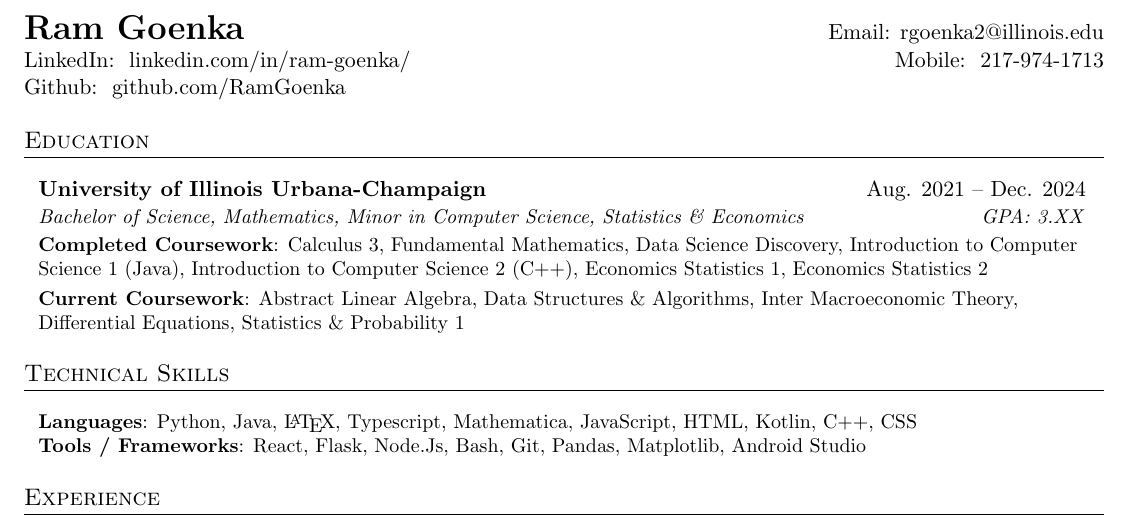
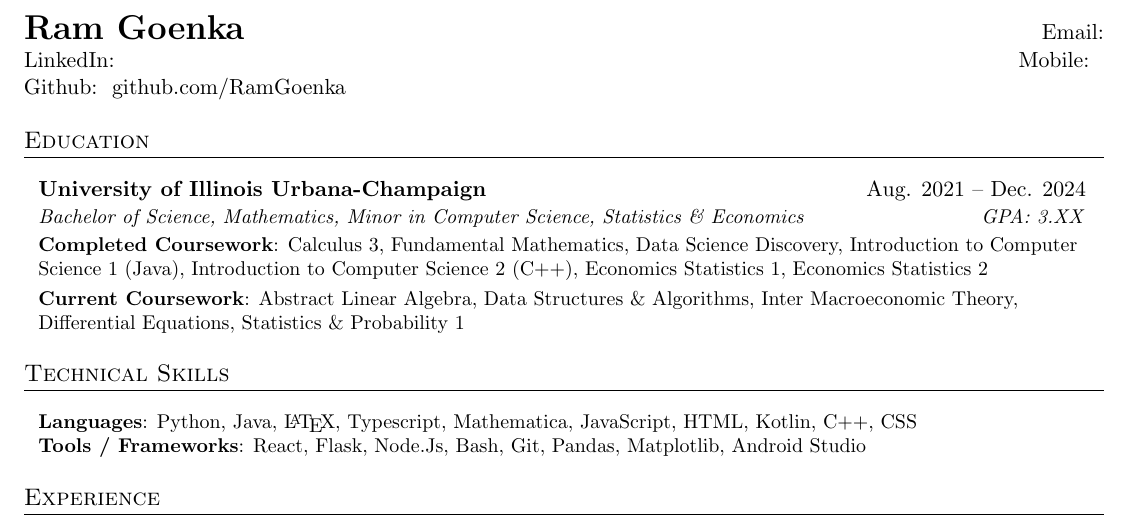
Before and after one commit to ramgoenka/Resume, a LaTeX CV (ResumeCode.TeX): part of the page, cut so that both start at the same text. Compiled offline with pdfLaTeX.

Commit message:
Update ResumeCode.TeX

```diff
--- a/ResumeCode.TeX
+++ b/ResumeCode.TeX
@@ -85,8 +85,8 @@
 \begin{document}
 
 \begin{tabular*}{\textwidth}{l@{\extracolsep{\fill}}r}
-  \textbf{{\LARGE Ram Goenka}} & Email: \href{mailto:}{rgoenka2@illinois.edu}\\
-  \href{https://www.linkedin.com/in/ram-goenka/}{LinkedIn:~~linkedin.com/in/ram-goenka/ } & Mobile:~~217-974-1713 \\
+  \textbf{{\LARGE Ram Goenka}} & Email: \href{mailto:}{}\\
+  \href{https://www.linkedin.com/in/ram-goenka/}{LinkedIn:~~} & Mobile:~~ \\
   \href{https://github.com/RamGoenka}{Github:~~github.com/RamGoenka} \\
 \end{tabular*}
 
```
